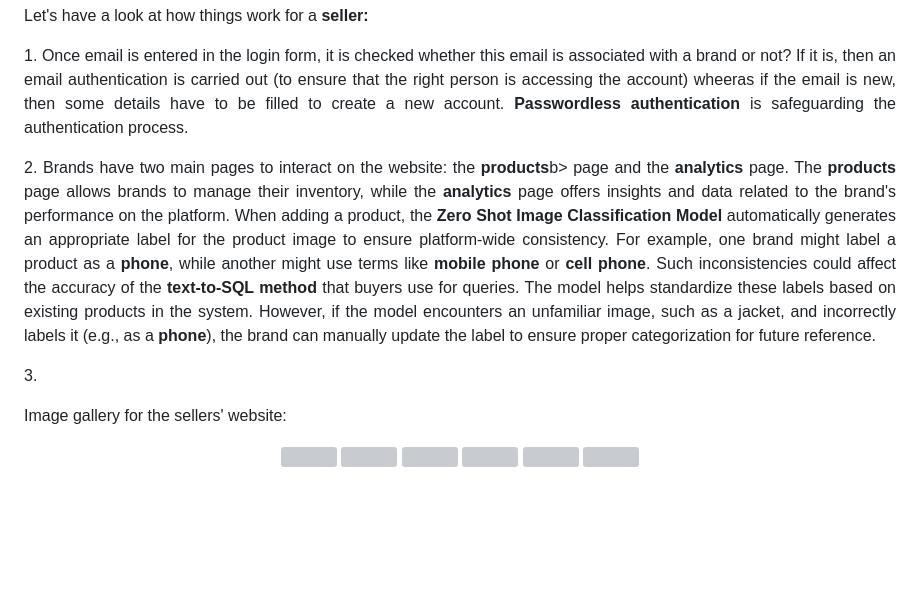
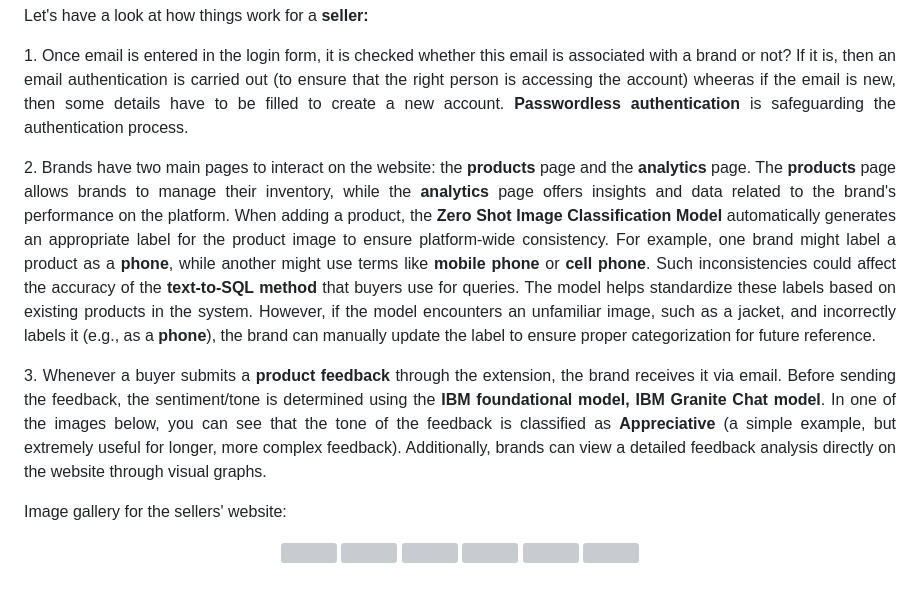
Before and after one commit to HarshikaVats/ecovault-chain, a Markdown page: readme.md, the part around the change. Drawn GitHub-style; blank space fills up the shorter version; grey boxes are pictures that could not be loaded.

```diff
--- a/readme.md
+++ b/readme.md
@@ -233,9 +233,9 @@ This project is a perfect culmination of software and hardware, and provide a lo
 Let's have a look at how things work for a **seller:**
 <p align="justify">1. Once email is entered in the login form, it is checked whether this email is associated with a brand or not? If it is, then an email authentication is carried out (to ensure that the right person is accessing the account) wheeras if the email is new, then some details have to be filled to create a new account. <b>Passwordless authentication</b> is safeguarding the authentication process.</p>
 
-<p align="justify">2. Brands have two main pages to interact on the website: the <b>products</b>b> page and the <b>analytics</b> page. The <b>products</b> page allows brands to manage their inventory, while the <b>analytics</b> page offers insights and data related to the brand's performance on the platform. When adding a product, the <b>Zero Shot Image Classification Model</b> automatically generates an appropriate label for the product image to ensure platform-wide consistency. For example, one brand might label a product as a <b>phone</b>, while another might use terms like <b>mobile phone</b> or <b>cell phone</b>. Such inconsistencies could affect the accuracy of the <b>text-to-SQL method</b> that buyers use for queries. The model helps standardize these labels based on existing products in the system. However, if the model encounters an unfamiliar image, such as a jacket, and incorrectly labels it (e.g., as a <b>phone</b>), the brand can manually update the label to ensure proper categorization for future reference. </p>
+<p align="justify">2. Brands have two main pages to interact on the website: the <b>products</b> page and the <b>analytics</b> page. The <b>products</b> page allows brands to manage their inventory, while the <b>analytics</b> page offers insights and data related to the brand's performance on the platform. When adding a product, the <b>Zero Shot Image Classification Model</b> automatically generates an appropriate label for the product image to ensure platform-wide consistency. For example, one brand might label a product as a <b>phone</b>, while another might use terms like <b>mobile phone</b> or <b>cell phone</b>. Such inconsistencies could affect the accuracy of the <b>text-to-SQL method</b> that buyers use for queries. The model helps standardize these labels based on existing products in the system. However, if the model encounters an unfamiliar image, such as a jacket, and incorrectly labels it (e.g., as a <b>phone</b>), the brand can manually update the label to ensure proper categorization for future reference. </p>
 
-<p align="justify">3. </p>
+<p align="justify">3. Whenever a buyer submits a <b>product feedback</b> through the extension, the brand receives it via email. Before sending the feedback, the sentiment/tone is determined using the <b>IBM foundational model, IBM Granite Chat model</b>. In one of the images below, you can see that the tone of the feedback is classified as <b>Appreciative</b> (a simple example, but extremely useful for longer, more complex feedback). Additionally, brands can view a detailed feedback analysis directly on the website through visual graphs.</p>
 
 <p align="justify">Image gallery for the sellers' website:</p>
 
```
